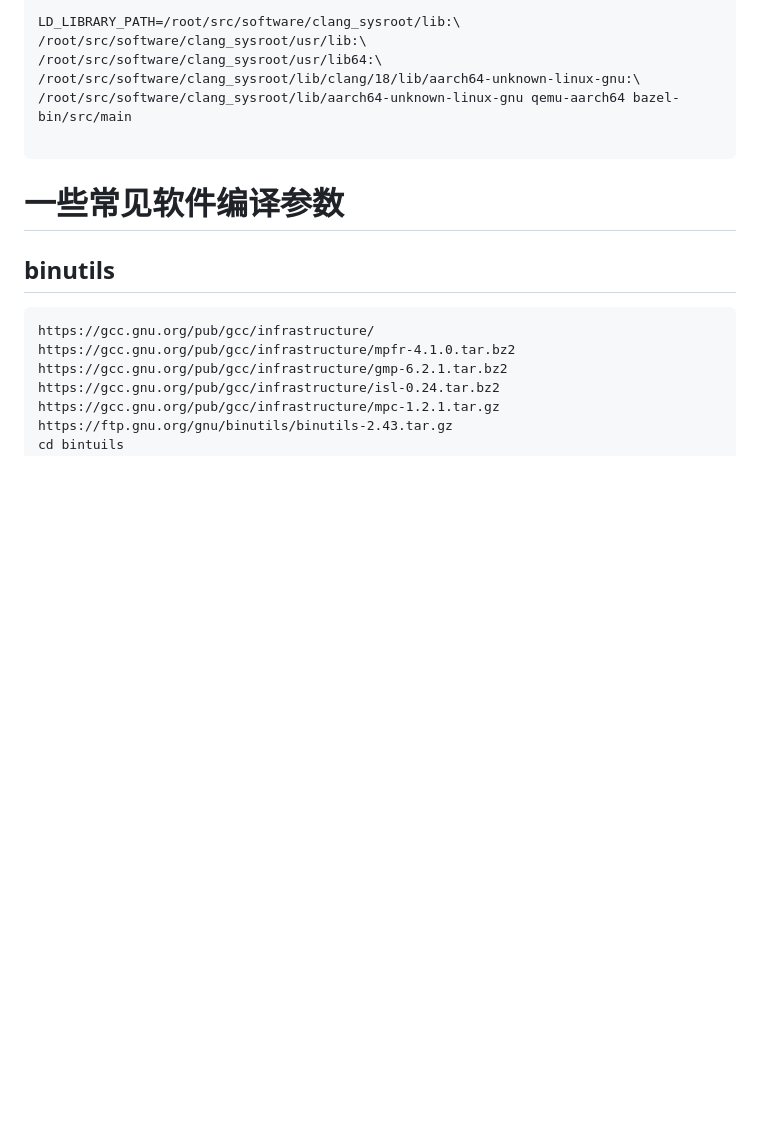
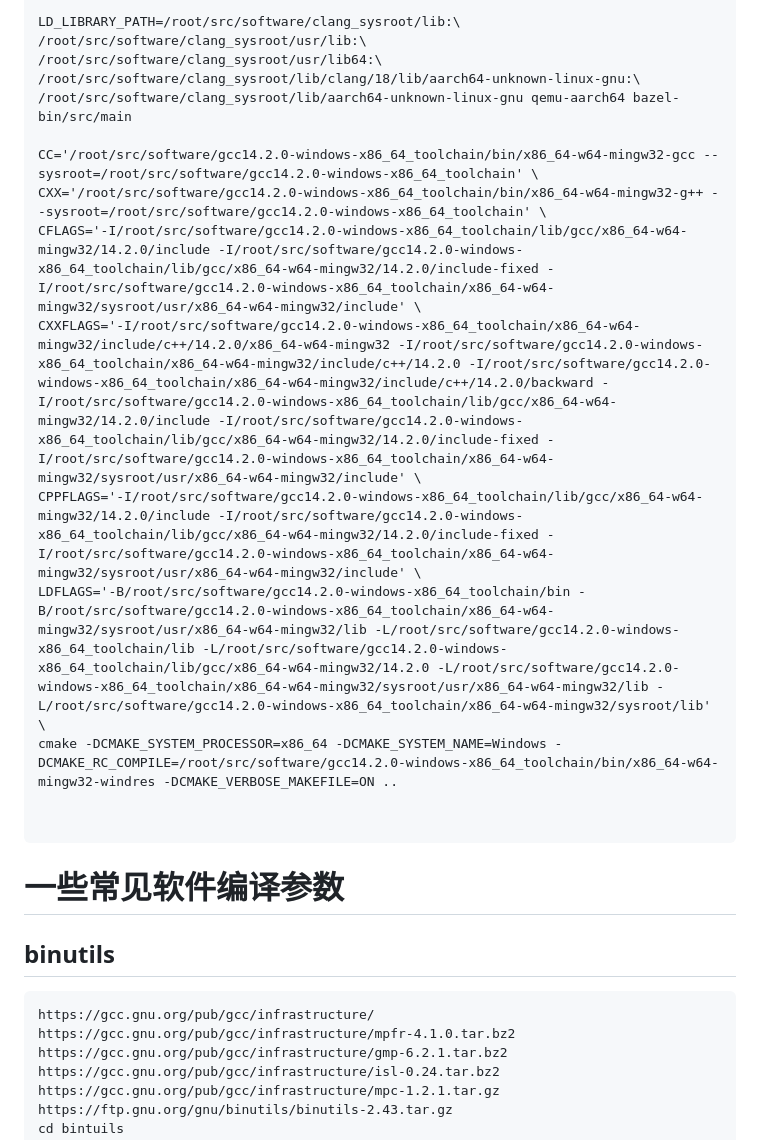
Before and after one commit to xiedeacc/bazel_template, a Markdown page: README.md, the part around the change printed below. GitHub-like rendering; blank space fills up the shorter version.

````diff
--- a/README.md
+++ b/README.md
@@ -270,6 +272,15 @@ LD_LIBRARY_PATH=/root/src/software/clang_sysroot/lib:\
 /root/src/software/clang_sysroot/lib/clang/18/lib/aarch64-unknown-linux-gnu:\
 /root/src/software/clang_sysroot/lib/aarch64-unknown-linux-gnu qemu-aarch64 bazel-bin/src/main
 
+CC='/root/src/software/gcc14.2.0-windows-x86_64_toolchain/bin/x86_64-w64-mingw32-gcc --sysroot=/root/src/software/gcc14.2.0-windows-x86_64_toolchain' \
+CXX='/root/src/software/gcc14.2.0-windows-x86_64_toolchain/bin/x86_64-w64-mingw32-g++ --sysroot=/root/src/software/gcc14.2.0-windows-x86_64_toolchain' \
+CFLAGS='-I/root/src/software/gcc14.2.0-windows-x86_64_toolchain/lib/gcc/x86_64-w64-mingw32/14.2.0/include -I/root/src/software/gcc14.2.0-windows-x86_64_toolchain/lib/gcc/x86_64-w64-mingw32/14.2.0/include-fixed -I/root/src/software/gcc14.2.0-windows-x86_64_toolchain/x86_64-w64-mingw32/sysroot/usr/x86_64-w64-mingw32/include' \
+CXXFLAGS='-I/root/src/software/gcc14.2.0-windows-x86_64_toolchain/x86_64-w64-mingw32/include/c++/14.2.0/x86_64-w64-mingw32 -I/root/src/software/gcc14.2.0-windows-x86_64_toolchain/x86_64-w64-mingw32/include/c++/14.2.0 -I/root/src/software/gcc14.2.0-windows-x86_64_toolchain/x86_64-w64-mingw32/include/c++/14.2.0/backward -I/root/src/software/gcc14.2.0-windows-x86_64_toolchain/lib/gcc/x86_64-w64-mingw32/14.2.0/include -I/root/src/software/gcc14.2.0-windows-x86_64_toolchain/lib/gcc/x86_64-w64-mingw32/14.2.0/include-fixed -I/root/src/software/gcc14.2.0-windows-x86_64_toolchain/x86_64-w64-mingw32/sysroot/usr/x86_64-w64-mingw32/include' \
+CPPFLAGS='-I/root/src/software/gcc14.2.0-windows-x86_64_toolchain/lib/gcc/x86_64-w64-mingw32/14.2.0/include -I/root/src/software/gcc14.2.0-windows-x86_64_toolchain/lib/gcc/x86_64-w64-mingw32/14.2.0/include-fixed -I/root/src/software/gcc14.2.0-windows-x86_64_toolchain/x86_64-w64-mingw32/sysroot/usr/x86_64-w64-mingw32/include' \
+LDFLAGS='-B/root/src/software/gcc14.2.0-windows-x86_64_toolchain/bin -B/root/src/software/gcc14.2.0-windows-x86_64_toolchain/x86_64-w64-mingw32/sysroot/usr/x86_64-w64-mingw32/lib -L/root/src/software/gcc14.2.0-windows-x86_64_toolchain/lib -L/root/src/software/gcc14.2.0-windows-x86_64_toolchain/lib/gcc/x86_64-w64-mingw32/14.2.0 -L/root/src/software/gcc14.2.0-windows-x86_64_toolchain/x86_64-w64-mingw32/sysroot/usr/x86_64-w64-mingw32/lib -L/root/src/software/gcc14.2.0-windows-x86_64_toolchain/x86_64-w64-mingw32/sysroot/lib' \
+cmake -DCMAKE_SYSTEM_PROCESSOR=x86_64 -DCMAKE_SYSTEM_NAME=Windows -DCMAKE_RC_COMPILE=/root/src/software/gcc14.2.0-windows-x86_64_toolchain/bin/x86_64-w64-mingw32-windres -DCMAKE_VERBOSE_MAKEFILE=ON ..
+
+
 ```
 
 # 一些常见软件编译参数
````
Also changed, not shown: other parts of README.md (+14 -2 lines).
